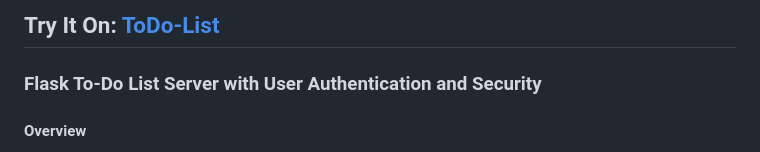
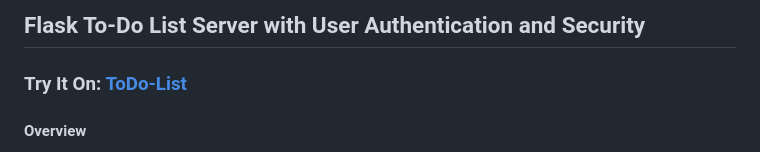
Before and after one commit to Hemanggour/Python-Server-Projects, a Markdown page: ToDo-List-with-user-auth-&-database/README.md, the part around the change. Drawn GitHub-style.

```diff
--- a/ToDo-List-with-user-auth-&-database/README.md
+++ b/ToDo-List-with-user-auth-&-database/README.md
@@ -1,6 +1,6 @@
-## Try It On: [ToDo-List](https://hemanggour.pythonanywhere.com)
+## Flask To-Do List Server with User Authentication and Security
 
-### Flask To-Do List Server with User Authentication and Security
+### Try It On: [ToDo-List](https://hemanggour.pythonanywhere.com)
 
 #### Overview
 This project is a Flask-based server application for managing a To-Do List with a focus on user authentication and session handling. The system allows multiple users to securely log in, create, update, and delete tasks.
```
